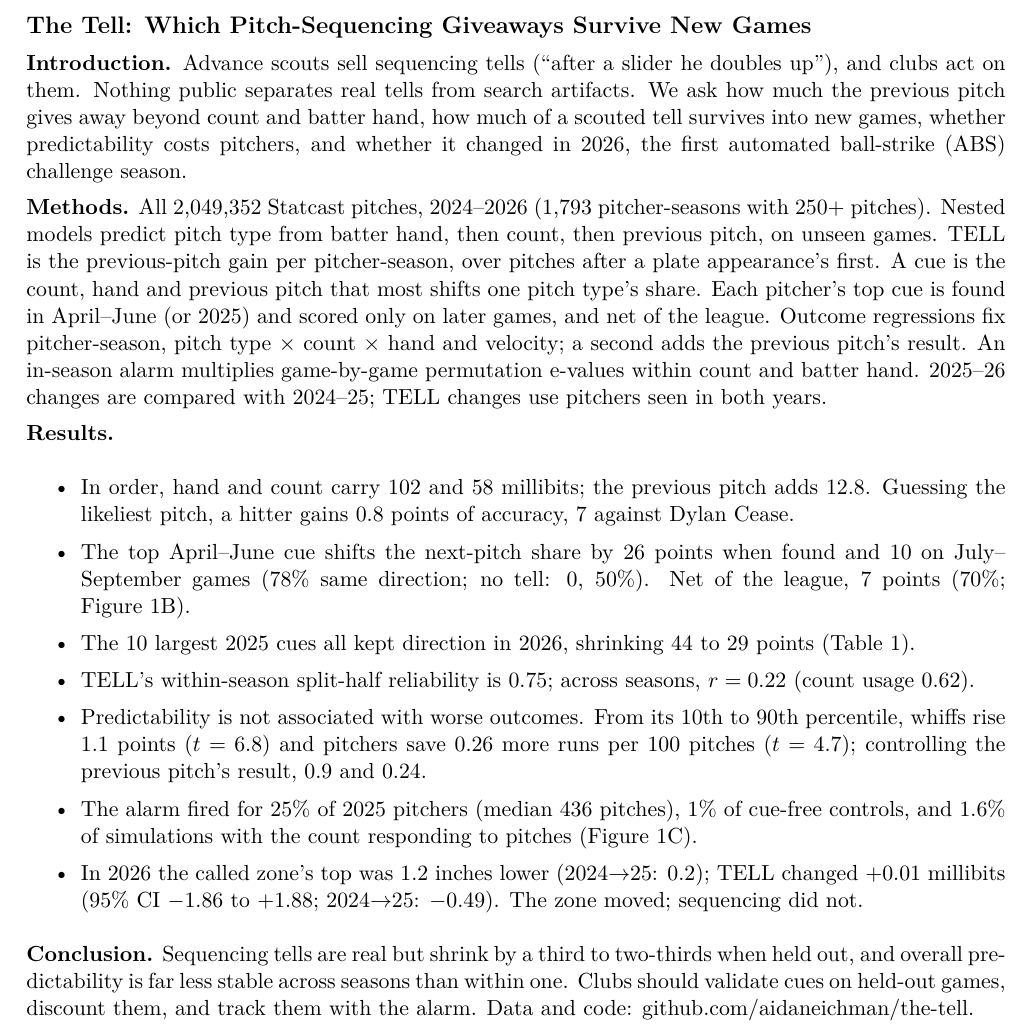
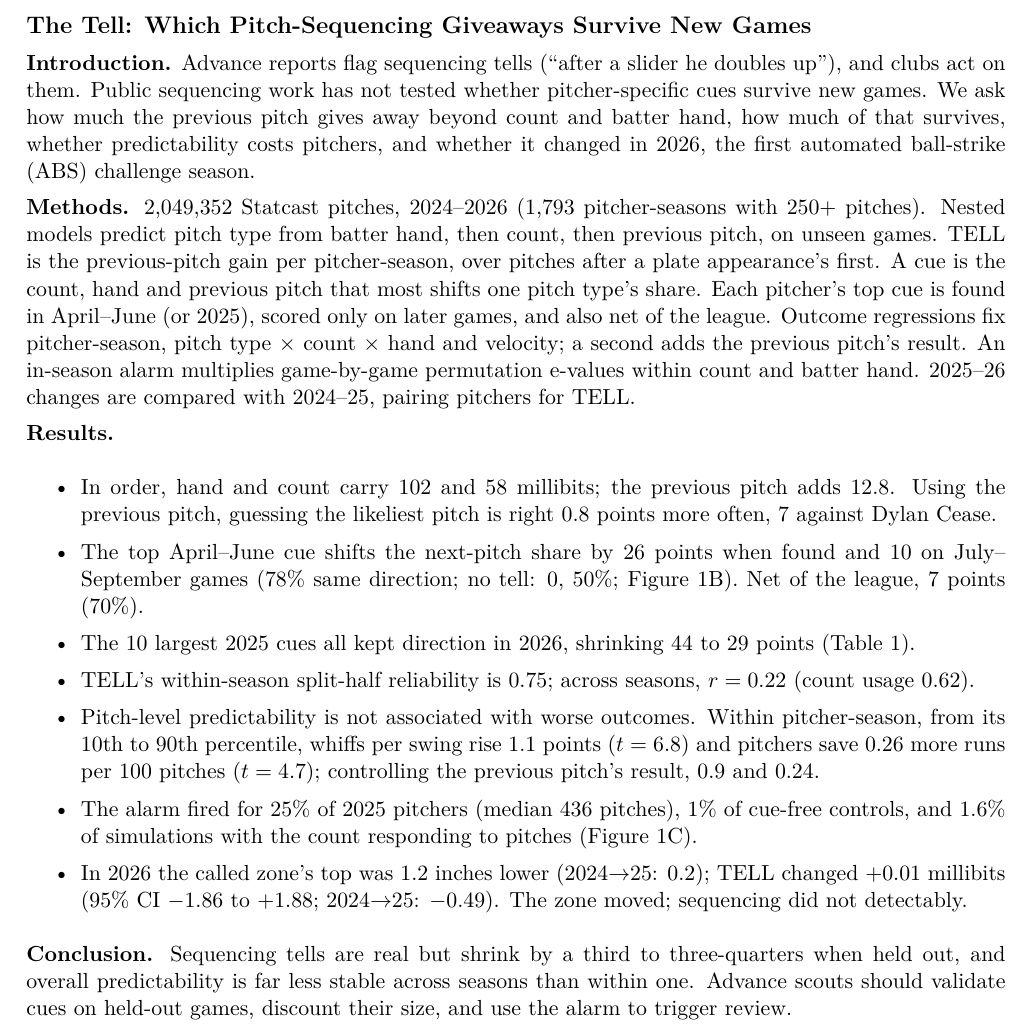
Before and after one commit to aidaneichman/the-tell, a LaTeX document (abstract.tex): part of page 1 of 2, cut so that both start at the same text. Compiled offline with pdfLaTeX.

Commit message:
Final abstract text; deterministic PDF builds; README tag note and tuning description

```diff
--- a/abstract.tex
+++ b/abstract.tex
@@ -6,47 +6,42 @@
 \begin{document}
 {\large\bfseries The Tell: Which Pitch-Sequencing Giveaways Survive New Games}
 
-\textbf{Introduction.} Advance scouts sell sequencing tells (``after a slider he doubles up''), and
-clubs act on them. Nothing public separates real tells from search artifacts. We ask how much the previous pitch gives away beyond count and
-batter hand, how much of a scouted tell survives into new games, whether predictability costs
+\textbf{Introduction.} Advance reports flag sequencing tells (``after a slider he doubles up''), and
+clubs act on them. Public sequencing work has not tested whether pitcher-specific cues survive new games. We ask how much the previous pitch gives away beyond count and
+batter hand, how much of that survives, whether predictability costs
 pitchers, and whether it changed in 2026, the first automated ball-strike (ABS) challenge season.
 
-\textbf{Methods.} All \nPitches{} Statcast pitches, 2024--2026 (\nPS{} pitcher-seasons
+\textbf{Methods.} \nPitches{} Statcast pitches, 2024--2026 (\nPS{} pitcher-seasons
 with \minN+ pitches). Nested models predict pitch type from batter hand, then count, then
 previous pitch, on unseen games. TELL is the previous-pitch gain per pitcher-season, over
 pitches after a plate appearance's first. A cue is the count, hand and previous pitch that most
-shifts one pitch type's share. Each pitcher's top cue is found in April--June (or 2025) and scored
-only on later games, and net of the league. Outcome regressions fix pitcher-season,
+shifts one pitch type's share. Each pitcher's top cue is found in April--June (or 2025), scored only on later games, and also net of the league. Outcome regressions fix pitcher-season,
 pitch type $\times$ count $\times$ hand and velocity; a second adds the previous pitch's result. An in-season alarm multiplies game-by-game
-permutation e-values within count and batter hand. 2025--26 changes are compared with 2024--25; TELL changes
-use pitchers seen in both years.
+permutation e-values within count and batter hand. 2025--26 changes are compared with 2024--25, pairing
+pitchers for TELL.
 
 \textbf{Results.}
 \begin{itemize}\setlength{\itemsep}{0.05em}\setlength{\topsep}{0.1em}
 \item In order, hand and count carry \mbHand{} and \mbCount{} millibits; the previous
-pitch adds \mbTell. Guessing the likeliest pitch, a hitter gains \guessGain{} points of accuracy,
-\guessTopGain{} against \guessTopName.
+pitch adds \mbTell. Using the previous pitch, guessing the likeliest pitch is right \guessGain{} points more often, \guessTopGain{} against \guessTopName.
 \item The top April--June cue shifts the next-pitch share by \hoIn{} points
-when found and \hoOut{} on July--September games (\hoSign\% same direction; no tell: 0, 50\%). Net of
-the league, \hoNet{} points (\hoNetSign\%; Figure~1B).
+when found and \hoOut{} on July--September games (\hoSign\% same direction; no tell: 0, 50\%; Figure~1B). Net of the league, \hoNet{} points (\hoNetSign\%).
 \item The \tabN{} largest 2025 cues all kept direction in 2026, shrinking \tabIn{} to
 \tabOut{} points (Table~1).
 \item TELL's within-season split-half reliability is \relHalf; across seasons, $r = \yoyTell$
 (count usage \yoyCount).
-\item Predictability is not associated with worse outcomes. From its 10th to 90th percentile,
-whiffs rise \effWhiff{} points ($t = \tWhiff$) and pitchers save \effRv{} more runs per 100 pitches
+\item Pitch-level predictability is not associated with worse outcomes. Within pitcher-season, from its 10th to 90th percentile, whiffs per swing rise \effWhiff{} points ($t = \tWhiff$) and pitchers save \effRv{} more runs per 100 pitches
 ($t = \tRv$); controlling the previous pitch's result, \effWhiffPo{} and \effRvPo.
 \item The alarm fired for \almFire\% of 2025 pitchers (median \almMed{} pitches), \almCtrl\% of
 cue-free controls, and \almSim\% of simulations with the count responding to pitches (Figure~1C).
 \item In 2026 the called zone's top was \topAbs{} inches lower
 (2024$\to$25: \topPlac); TELL changed \tellAbsDiff{} millibits (95\% CI \tellAbsLo{} to
-\tellAbsHi; 2024$\to$25: \tellPlacDiff). The zone moved; sequencing did not.
+\tellAbsHi; 2024$\to$25: \tellPlacDiff). The zone moved; sequencing did not detectably.
 \end{itemize}
 
-\textbf{Conclusion.} Sequencing tells are real but shrink by a third to two-thirds when held out,
-and overall predictability is far less stable across seasons than within one. Clubs should validate cues
-on held-out games, discount them, and track them with the alarm.
-Data and code: \mbox{github.com/aidaneichman/the-tell}.
+\textbf{Conclusion.} Sequencing tells are real but shrink by a third to three-quarters when held out,
+and overall predictability is far less stable across seasons than within one. Advance scouts should
+validate cues on held-out games, discount their size, and use the alarm to trigger review.
 
 \begin{table}[h]\centering\small
 \caption*{\textbf{Table 1.} Top 2025 cues (50+ pitches; 25+ in 2026). Shift: share of the pitch after
```
Also changed, not shown: README.md, abstract.pdf, fig_abstract.pdf, 2 other files.
